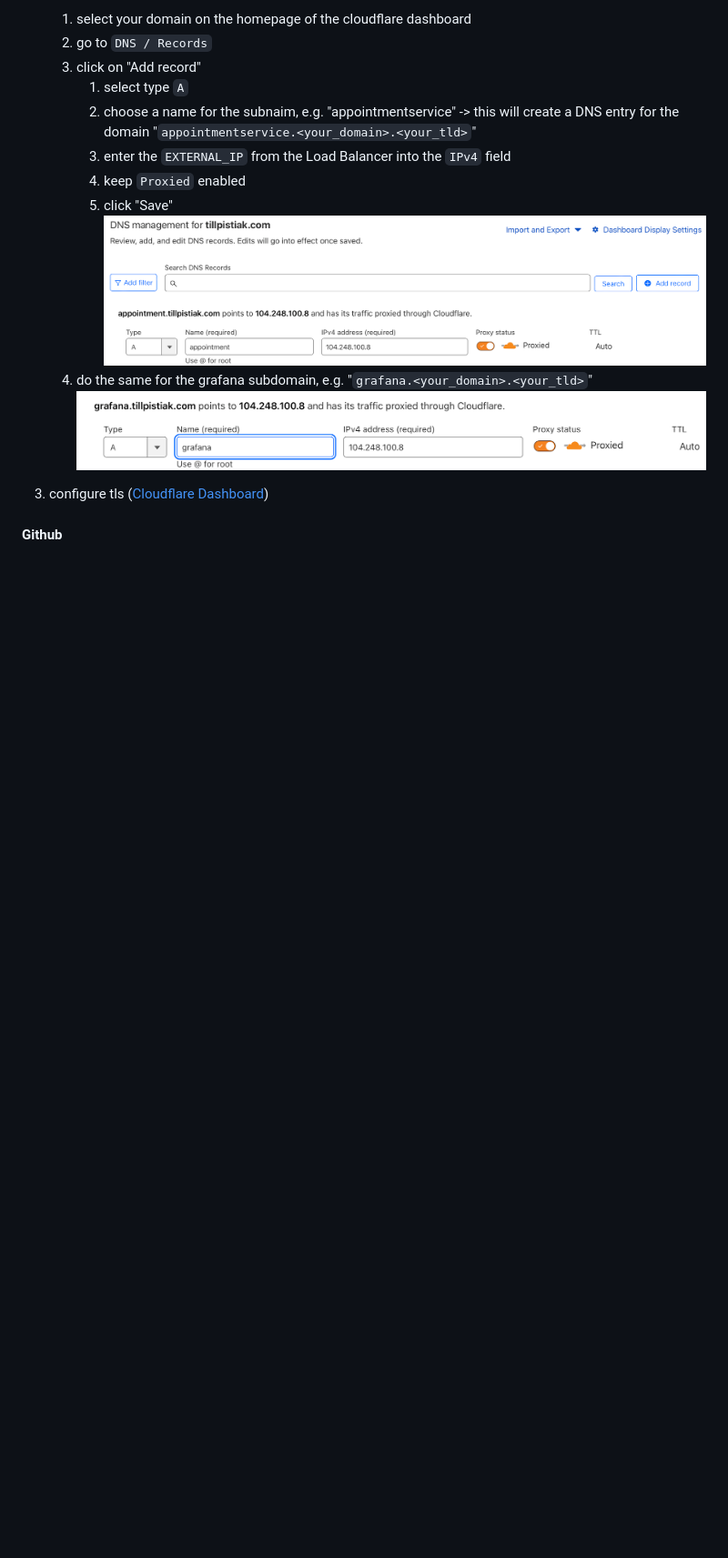
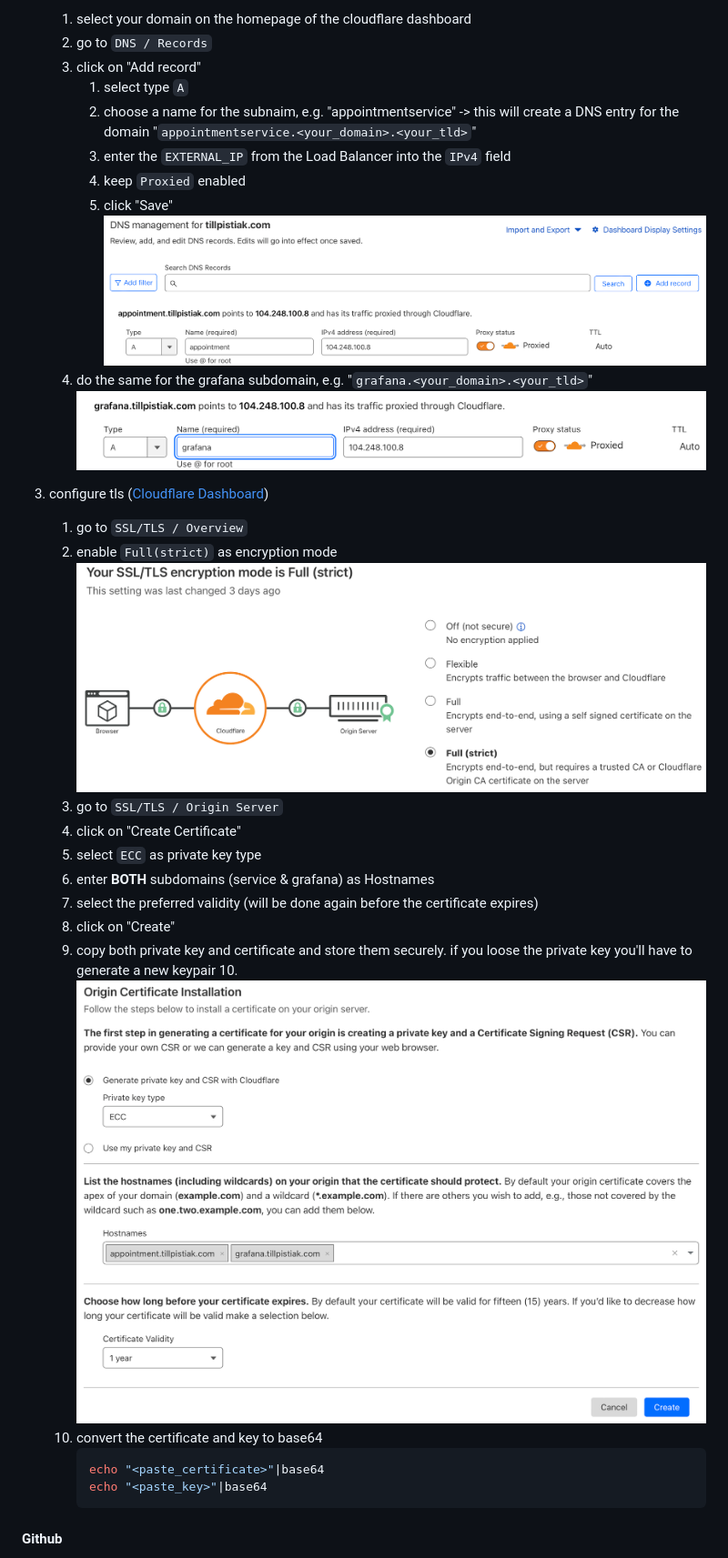
Before and after one commit to tillpistiak/softwaretechnik-workshop-bht-2023, a Markdown page: README.md, the part around the change printed below. Shown: that part at 91% size. Drawn GitHub-style; pictures changed too: image-1.png (added), image.png (added); blank space fills up the shorter version.

````diff
--- a/README.md
+++ b/README.md
@@ -147,5 +148,21 @@ For other operating systems the same tools are required. For installation guides
 
 
 3. configure tls ([Cloudflare Dashboard](https://dash.cloudflare.com))
+   1. go to `SSL/TLS / Overview`
+   2. enable `Full(strict)` as encryption mode ![tls mode](image.png)
+   3. go to `SSL/TLS / Origin Server`
+   4. click on "Create Certificate"
+   5. select `ECC` as private key type
+   6. enter **BOTH** subdomains (service & grafana) as Hostnames
+   7. select the preferred validity (will be done again before the certificate expires)
+   8. click on "Create"
+   9. copy both private key and certificate and store them securely. if you loose the private key you'll have to generate a new keypair   10. ![tls cert creation](image-1.png)
+   10. convert the certificate and key to base64
+       ```bash
+       echo "<paste_certificate>"|base64
+       echo "<paste_key>"|base64
+       ```
+
+
 #### Github
 
````
Also changed, not shown: other parts of README.md (+25 -4 lines), image-2.png (added).
